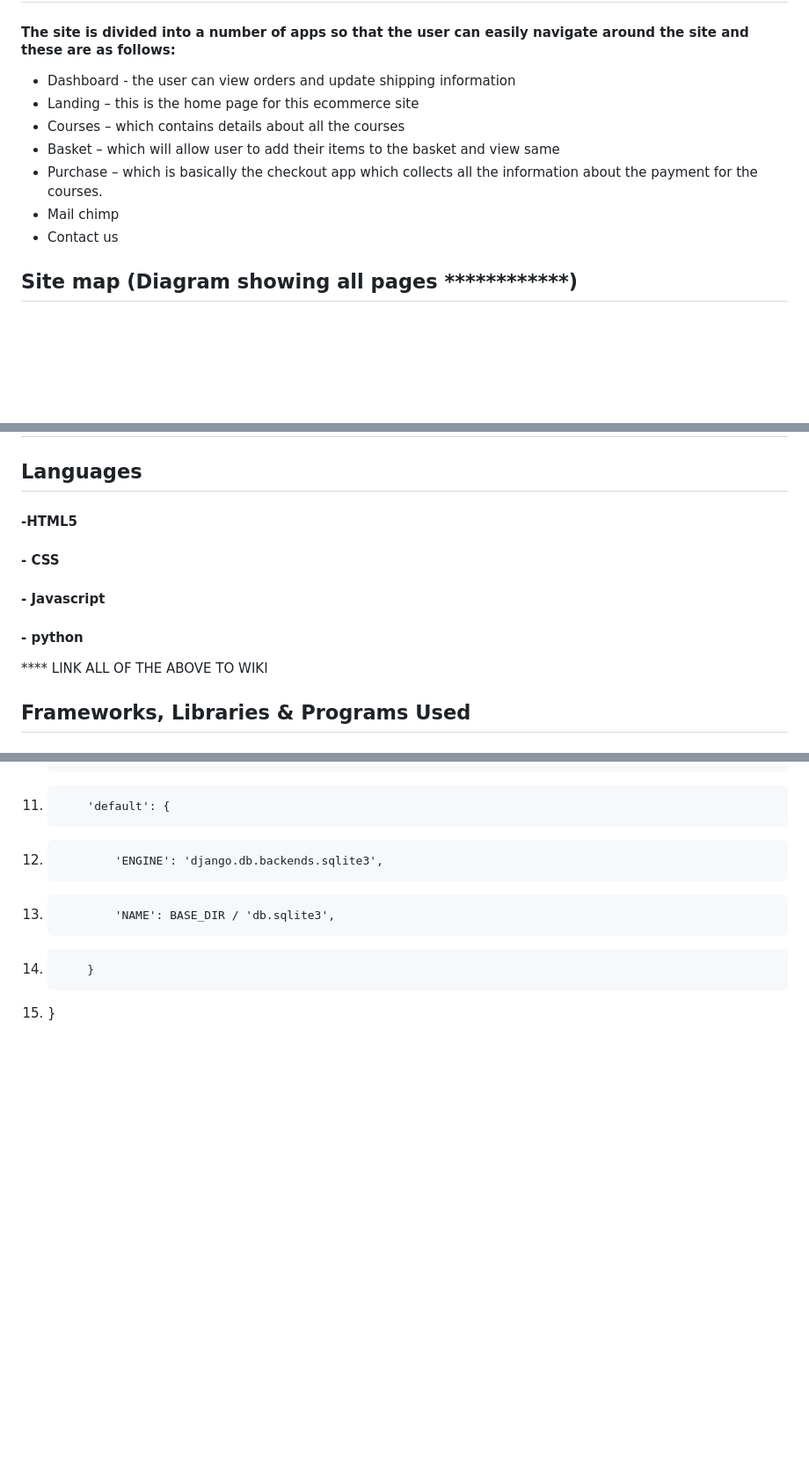
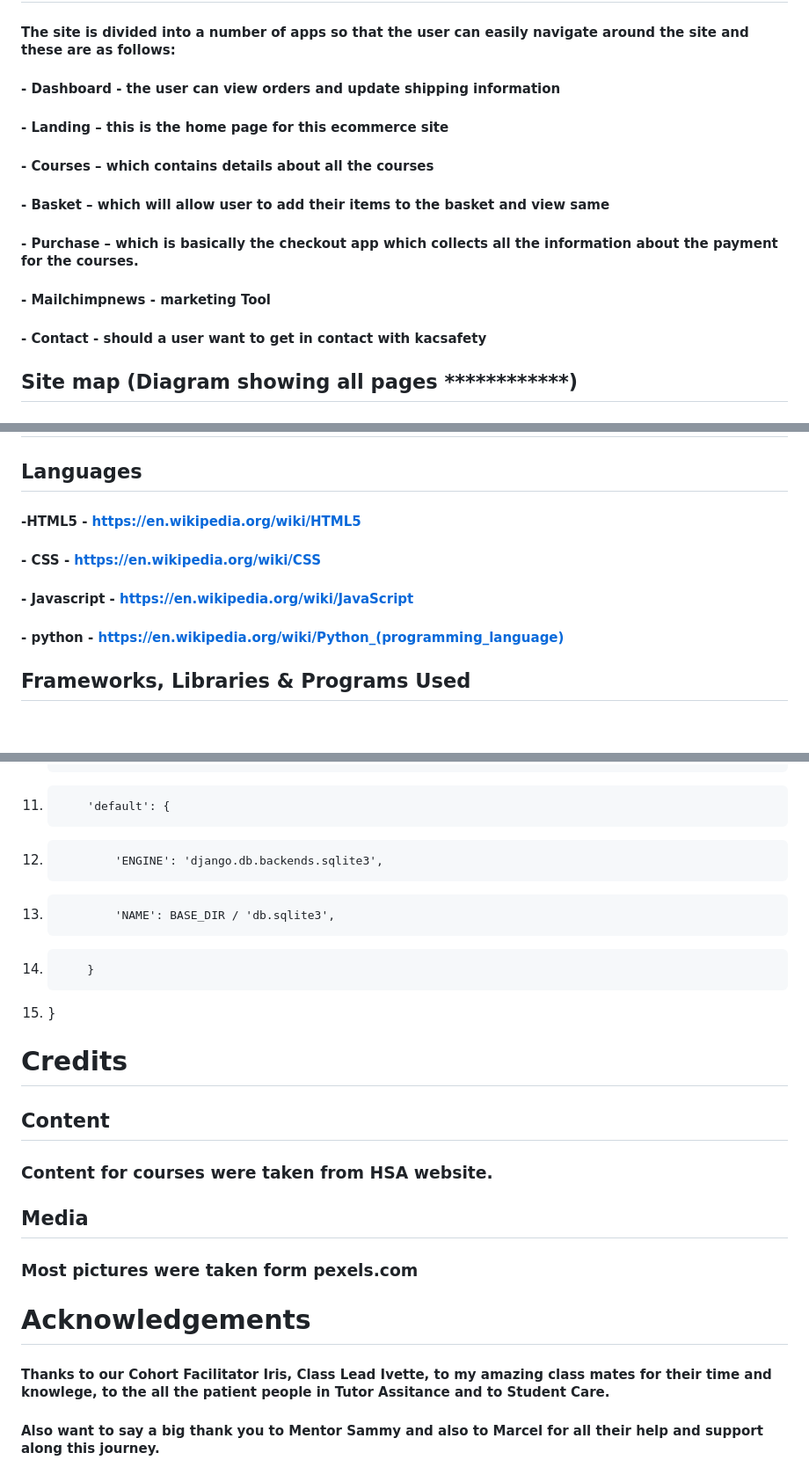
Before and after one commit to NBJIN/kacsafetya, a Markdown page: README.md, 3 parts joined by grey strips. Shown: that part at 88% size. Drawn GitHub-style; blank space fills up the shorter version.

```diff
--- a/README.md
+++ b/README.md
@@ -110,13 +129,13 @@ Something that you have not yet implemented
 ## Structure
 
 #### The site is divided into a number of apps so that the user can easily navigate around the site and these are as follows:
--   Dashboard - the user can view orders and update shipping information
--	Landing – this is the home page for this ecommerce site
--	Courses – which contains details about all the courses
--	Basket – which will allow user to add their items to the basket and view same
--	Purchase – which is basically the checkout app which collects all the information about the payment for the courses.
--	Mail chimp
--	Contact us
+#### -  Dashboard - the user can view orders and update shipping information
+#### -	Landing – this is the home page for this ecommerce site
+#### -	Courses – which contains details about all the courses
+#### -	Basket – which will allow user to add their items to the basket and view same
+#### -	Purchase – which is basically the checkout app which collects all the information about the payment for the courses.
+#### -	Mailchimpnews - marketing Tool
+#### -	Contact - should a user want to get in contact with kacsafety
 
 ## Site map (Diagram showing all pages ************)
 
@@ -187,12 +260,12 @@ PUT IN PICTURE OF COLOR **********************************************
 
 ## Technologies Used
 ## Languages
-#### -HTML5
-#### - CSS
-#### - Javascript
-#### - python
+#### -HTML5 - https://en.wikipedia.org/wiki/HTML5
+#### - CSS - https://en.wikipedia.org/wiki/CSS
+#### - Javascript  - https://en.wikipedia.org/wiki/JavaScript
+#### - python - https://en.wikipedia.org/wiki/Python_(programming_language)
 
-**** LINK ALL OF THE ABOVE TO WIKI
+
 
 ## Frameworks, Libraries & Programs Used
 
@@ -758,3 +809,16 @@ pip3 freeze > requirements.txt
 13.	            'NAME': BASE_DIR / 'db.sqlite3',
 14.	        }
 15.	}
+
+
+
+# Credits
+## Content
+### Content for courses were taken from HSA website.
+
+## Media
+### Most pictures were taken form pexels.com
+
+# Acknowledgements
+#### Thanks to our Cohort Facilitator Iris, Class Lead Ivette, to my amazing class mates for their time and knowlege, to the all the patient people in Tutor Assitance and to Student Care.
+#### Also want to say a big thank you to Mentor Sammy and also to Marcel for all their help and support along this journey.
```
Also changed, not shown: other parts of README.md (+79 -28 lines).
